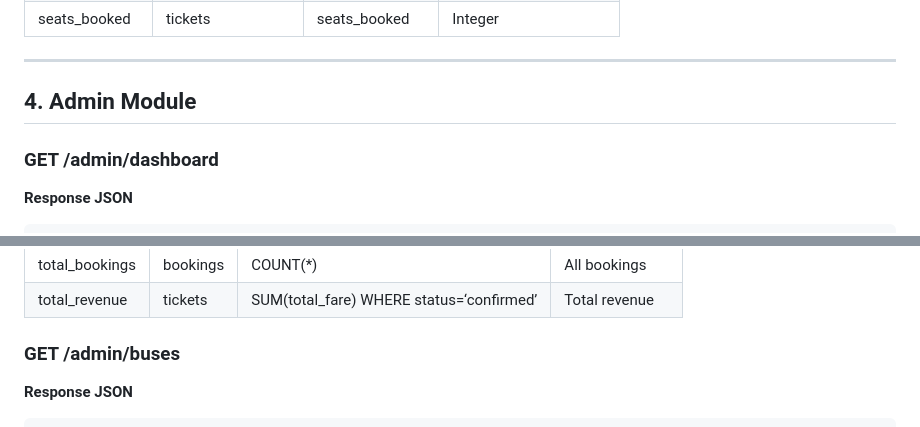
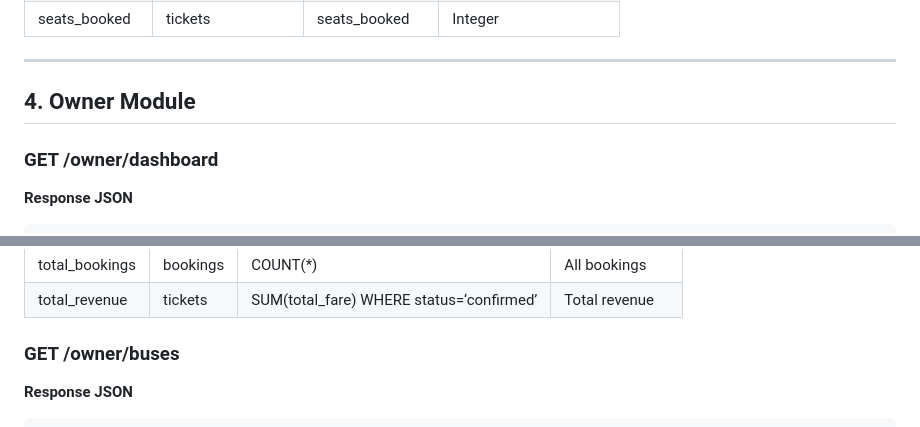
Before and after one commit to asifulshiam/bus_agentub, a Markdown page: docs/db_api_mapping.md, 2 parts joined by grey strips. GitHub-like rendering.

```diff
--- a/docs/db_api_mapping.md
+++ b/docs/db_api_mapping.md
@@ -166,9 +166,9 @@
 
 * * *
 
-## **4\. Admin Module**
+## **4\. Owner Module**
 
-### **GET /admin/dashboard**
+### **GET /owner/dashboard**
 
 **Response JSON**
 
@@ -188,7 +188,7 @@
 | total_bookings | bookings | COUNT(\*) | All bookings |
 | total_revenue | tickets | SUM(total_fare) WHERE status=‘confirmed’ | Total revenue |
 
-### **GET /admin/buses**
+### **GET /owner/buses**
 
 **Response JSON**
 
```
Also changed, not shown: docs/api_contract.md (+9 -3 lines).
